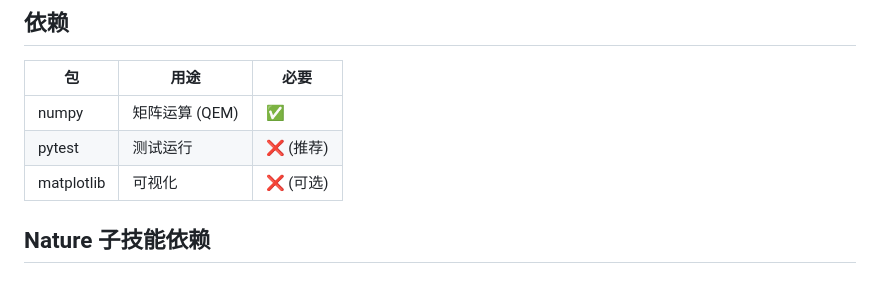
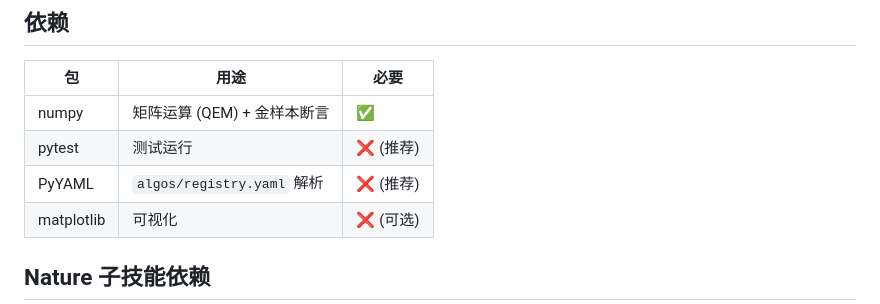
Before and after one commit to BluesilveEmperor/math-read-do, a Markdown page: README.md, the part around one of its changes. Drawn GitHub-style; blank space fills up the shorter version.

```diff
--- a/README.md
+++ b/README.md
@@ -89,8 +127,9 @@ python scripts/benchmark_qem.py -i model.obj
 
 | 包 | 用途 | 必要 |
 |----|------|------|
-| numpy | 矩阵运算 (QEM) | ✅ |
+| numpy | 矩阵运算 (QEM) + 金样本断言 | ✅ |
 | pytest | 测试运行 | ❌ (推荐) |
+| PyYAML | `algos/registry.yaml` 解析 | ❌ (推荐) |
 | matplotlib | 可视化 | ❌ (可选) |
 
 ## Nature 子技能依赖
```
Also changed, not shown: other parts of README.md (+39 -1 lines).
